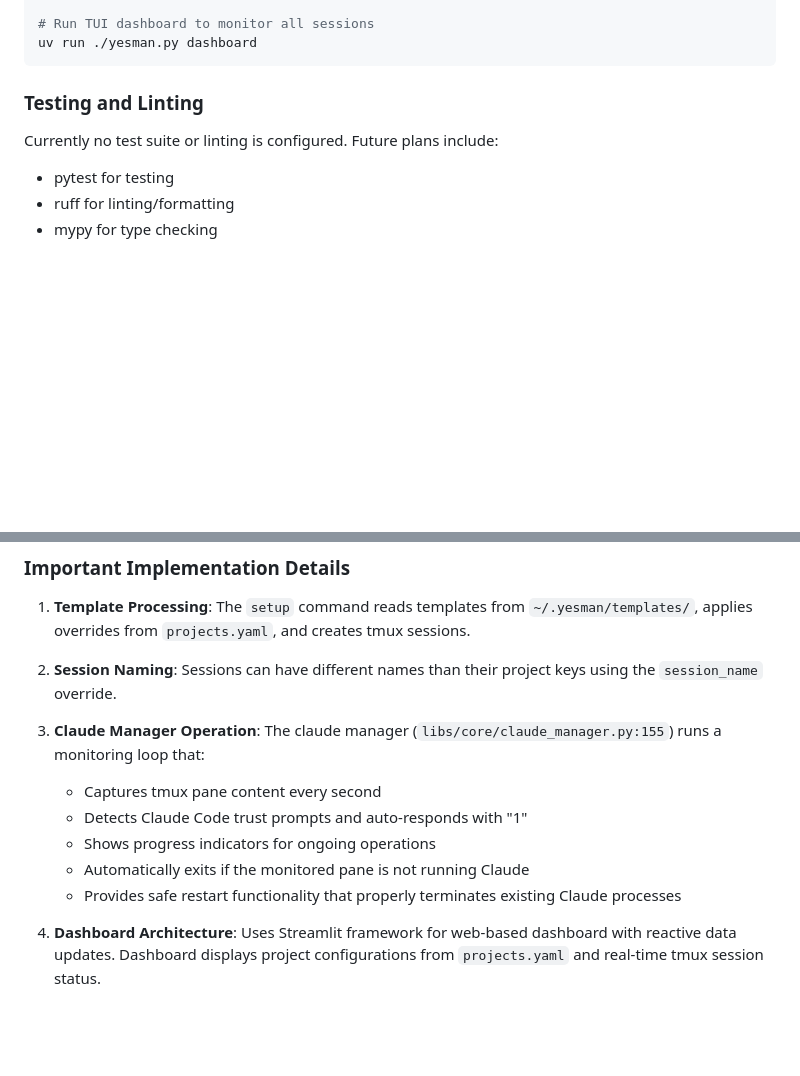
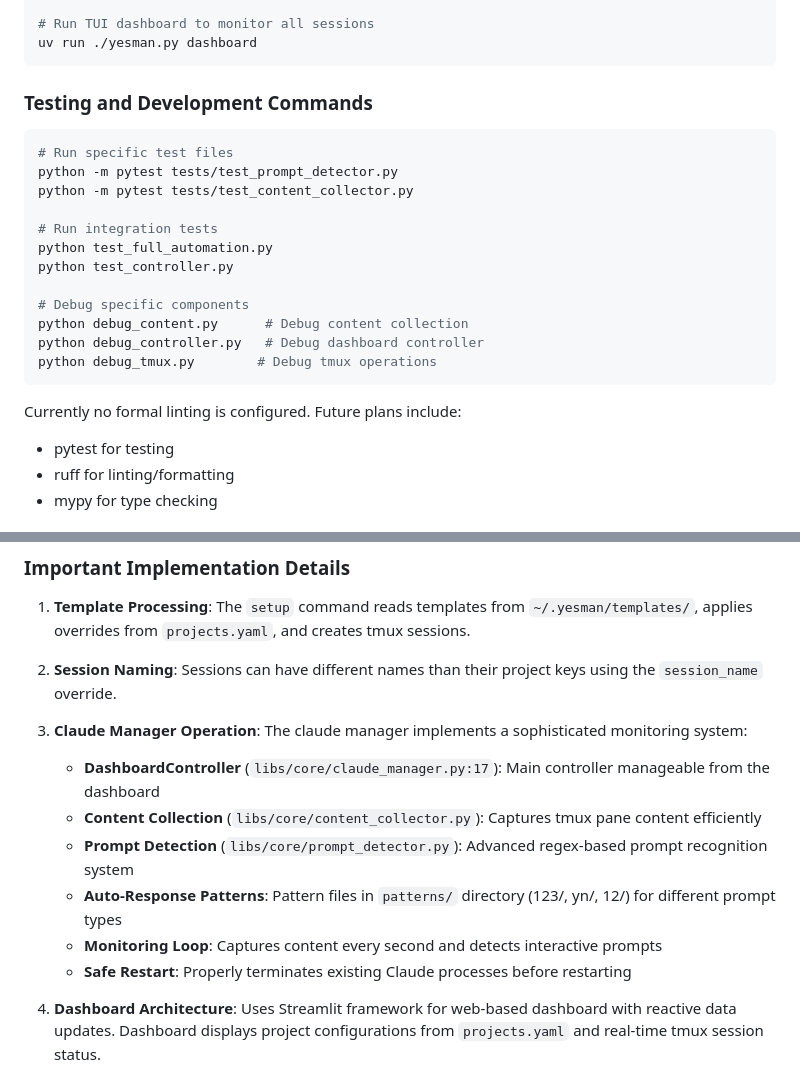
Before and after one commit to ScriptonBasestar/yesman-claude, a Markdown page: CLAUDE.md, 2 parts joined by grey strips. GitHub-like rendering; blank space fills up the shorter version.

````diff
--- a/CLAUDE.md
+++ b/CLAUDE.md
@@ -44,8 +44,23 @@ uv run ./yesman.py enter  # Interactive selection
 uv run ./yesman.py dashboard
 ```
 
-### Testing and Linting
-Currently no test suite or linting is configured. Future plans include:
+### Testing and Development Commands
+```bash
+# Run specific test files
+python -m pytest tests/test_prompt_detector.py
+python -m pytest tests/test_content_collector.py
+
+# Run integration tests
+python test_full_automation.py
+python test_controller.py
+
+# Debug specific components
+python debug_content.py      # Debug content collection
+python debug_controller.py   # Debug dashboard controller
+python debug_tmux.py        # Debug tmux operations
+```
+
+Currently no formal linting is configured. Future plans include:
 - pytest for testing
 - ruff for linting/formatting
 - mypy for type checking
@@ -106,12 +121,13 @@ Configuration merge modes:
 
 2. **Session Naming**: Sessions can have different names than their project keys using the `session_name` override.
 
-3. **Claude Manager Operation**: The claude manager (`libs/core/claude_manager.py:155`) runs a monitoring loop that:
-   - Captures tmux pane content every second
-   - Detects Claude Code trust prompts and auto-responds with "1"
-   - Shows progress indicators for ongoing operations
-   - Automatically exits if the monitored pane is not running Claude
-   - Provides safe restart functionality that properly terminates existing Claude processes
+3. **Claude Manager Operation**: The claude manager implements a sophisticated monitoring system:
+   - **DashboardController** (`libs/core/claude_manager.py:17`): Main controller manageable from the dashboard
+   - **Content Collection** (`libs/core/content_collector.py`): Captures tmux pane content efficiently
+   - **Prompt Detection** (`libs/core/prompt_detector.py`): Advanced regex-based prompt recognition system
+   - **Auto-Response Patterns**: Pattern files in `patterns/` directory (123/, yn/, 12/) for different prompt types
+   - **Monitoring Loop**: Captures content every second and detects interactive prompts
+   - **Safe Restart**: Properly terminates existing Claude processes before restarting
 
 4. **Dashboard Architecture**: Uses Streamlit framework for web-based dashboard with reactive data updates. Dashboard displays project configurations from `projects.yaml` and real-time tmux session status.
 
````
Also changed, not shown: other parts of CLAUDE.md (+37 -4 lines).
